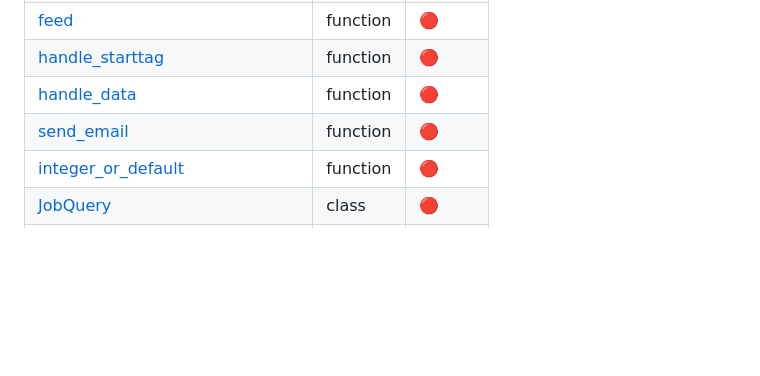
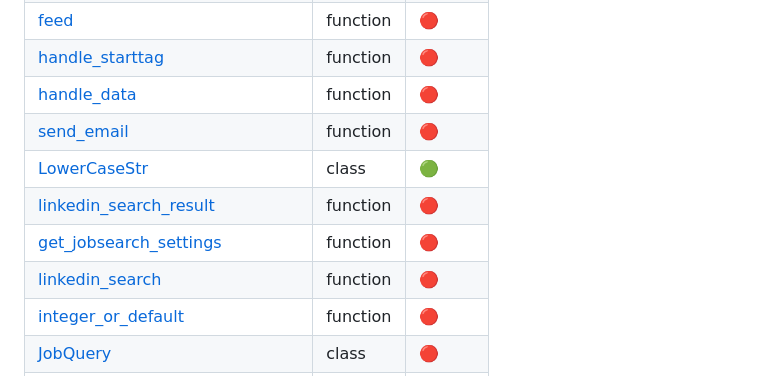
Before and after one commit to justusdecker/Application-Manager, a Markdown page: docs/docs-progress.md, the part around the change. GitHub-like rendering; blank space fills up the shorter version.

Commit message:
[auto] update doc-progress

```diff
--- a/docs/docs-progress.md
+++ b/docs/docs-progress.md
@@ -76,6 +76,10 @@
 |[handle_starttag](../src/linkedin_job_search_fetch.py)|function|🔴|
 |[handle_data](../src/linkedin_job_search_fetch.py)|function|🔴|
 |[send_email](../src/mail.py)|function|🔴|
+|[LowerCaseStr](../src/search.py)|class|🟢|
+|[linkedin_search_result](../src/search.py)|function|🔴|
+|[get_jobsearch_settings](../src/search.py)|function|🔴|
+|[linkedin_search](../src/search.py)|function|🔴|
 |[integer_or_default](../src/validation.py)|function|🔴|
 |[JobQuery](../src/backend/flask_main.py)|class|🔴|
 |[delete_job](../src/backend/logic.py)|function|🟢|
```
